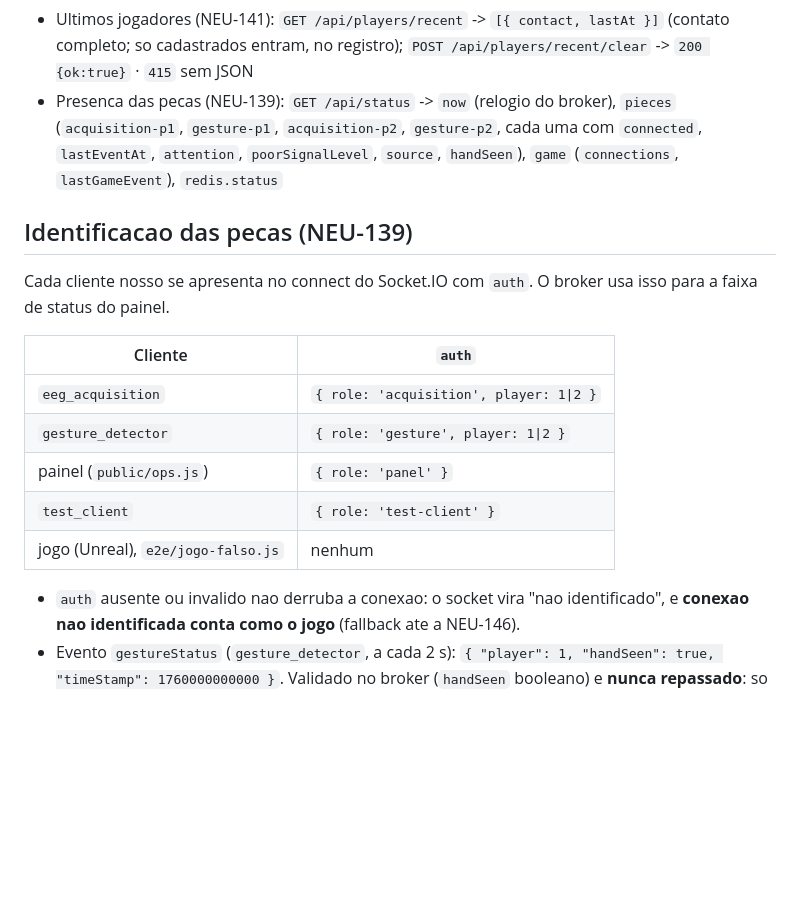
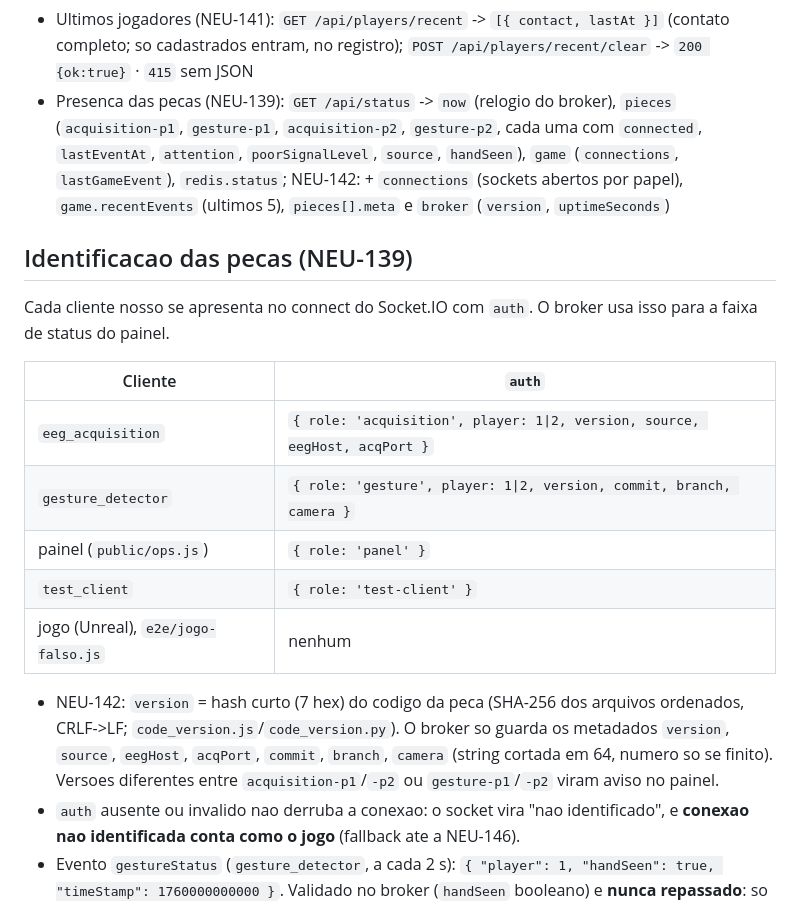
Before and after one commit to NeuroRace/edge-service, a Markdown page: docs/event-contracts.md, the part around the change. Rendered like a GitHub page; blank space fills up the shorter version.

```diff
--- a/docs/event-contracts.md
+++ b/docs/event-contracts.md
@@ -16,7 +16,7 @@ Este documento registra os contratos observados atualmente na codebase. O objeti
 - Eventos repassados sem alteracao: `blink`, `eSense`, `handGesture`, `raceStarted`, `hasFinished`, `gameEvent`
 - Eventos validados no broker nesta fase: `eSense`, `handGesture`
 - Ultimos jogadores (NEU-141): `GET /api/players/recent` -> `[{ contact, lastAt }]` (contato completo; so cadastrados entram, no registro); `POST /api/players/recent/clear` -> `200 {ok:true}` · `415` sem JSON
-- Presenca das pecas (NEU-139): `GET /api/status` -> `now` (relogio do broker), `pieces` (`acquisition-p1`, `gesture-p1`, `acquisition-p2`, `gesture-p2`, cada uma com `connected`, `lastEventAt`, `attention`, `poorSignalLevel`, `source`, `handSeen`), `game` (`connections`, `lastGameEvent`), `redis.status`
+- Presenca das pecas (NEU-139): `GET /api/status` -> `now` (relogio do broker), `pieces` (`acquisition-p1`, `gesture-p1`, `acquisition-p2`, `gesture-p2`, cada uma com `connected`, `lastEventAt`, `attention`, `poorSignalLevel`, `source`, `handSeen`), `game` (`connections`, `lastGameEvent`), `redis.status`; NEU-142: + `connections` (sockets abertos por papel), `game.recentEvents` (ultimos 5), `pieces[].meta` e `broker` (`version`, `uptimeSeconds`)
 
 ## Identificacao das pecas (NEU-139)
 
@@ -24,12 +24,13 @@ Cada cliente nosso se apresenta no connect do Socket.IO com `auth`. O broker usa
 
 | Cliente | `auth` |
 | -- | -- |
-| `eeg_acquisition` | `{ role: 'acquisition', player: 1\|2 }` |
-| `gesture_detector` | `{ role: 'gesture', player: 1\|2 }` |
+| `eeg_acquisition` | `{ role: 'acquisition', player: 1\|2, version, source, eegHost, acqPort }` |
+| `gesture_detector` | `{ role: 'gesture', player: 1\|2, version, commit, branch, camera }` |
 | painel (`public/ops.js`) | `{ role: 'panel' }` |
 | `test_client` | `{ role: 'test-client' }` |
 | jogo (Unreal), `e2e/jogo-falso.js` | nenhum |
 
+- NEU-142: `version` = hash curto (7 hex) do codigo da peca (SHA-256 dos arquivos ordenados, CRLF->LF; `code_version.js`/`code_version.py`). O broker so guarda os metadados `version`, `source`, `eegHost`, `acqPort`, `commit`, `branch`, `camera` (string cortada em 64, numero so se finito). Versoes diferentes entre `acquisition-p1`/`-p2` ou `gesture-p1`/`-p2` viram aviso no painel.
 - `auth` ausente ou invalido nao derruba a conexao: o socket vira "nao identificado", e **conexao nao identificada conta como o jogo** (fallback ate a NEU-146).
 - Evento `gestureStatus` (`gesture_detector`, a cada 2 s): `{ "player": 1, "handSeen": true, "timeStamp": 1760000000000 }`. Validado no broker (`handSeen` booleano) e **nunca repassado**: so atualiza a presenca.
 
```
Also changed, not shown: README.md (+1 -0 lines).
